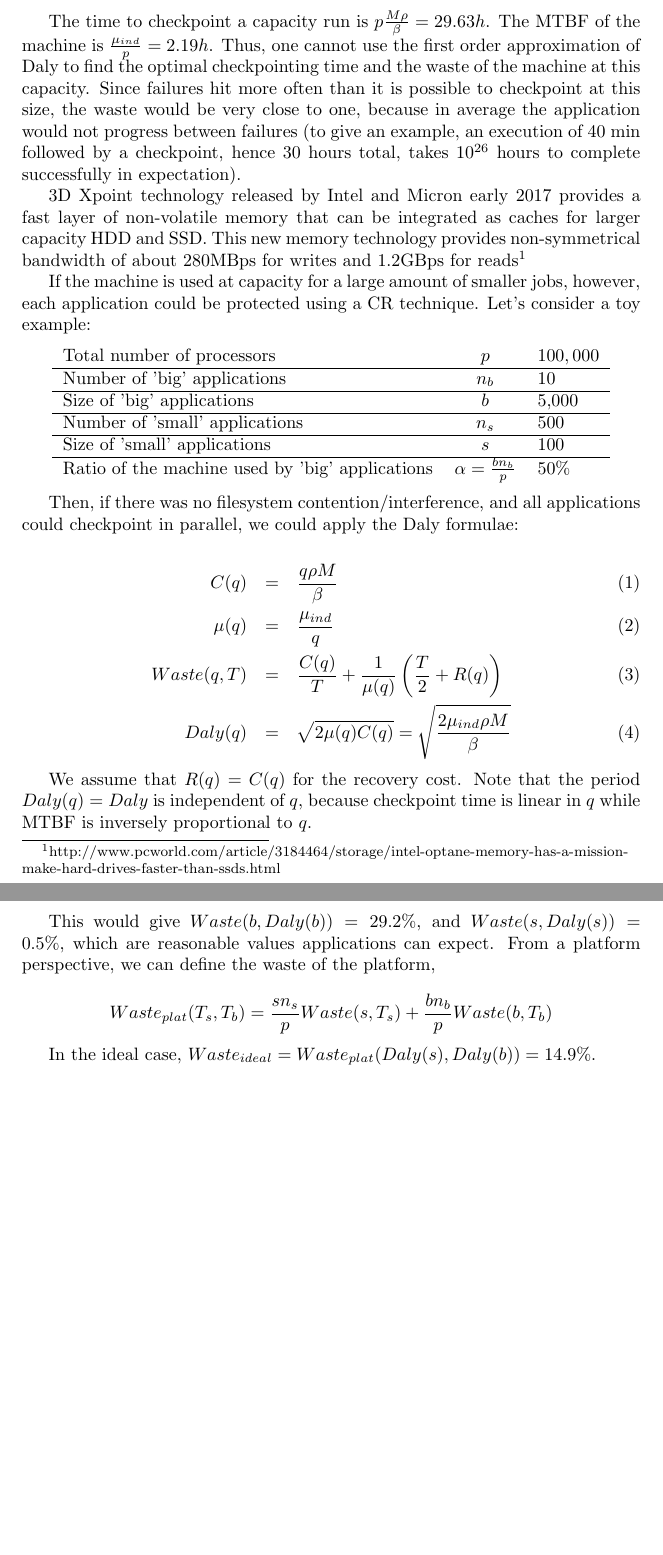
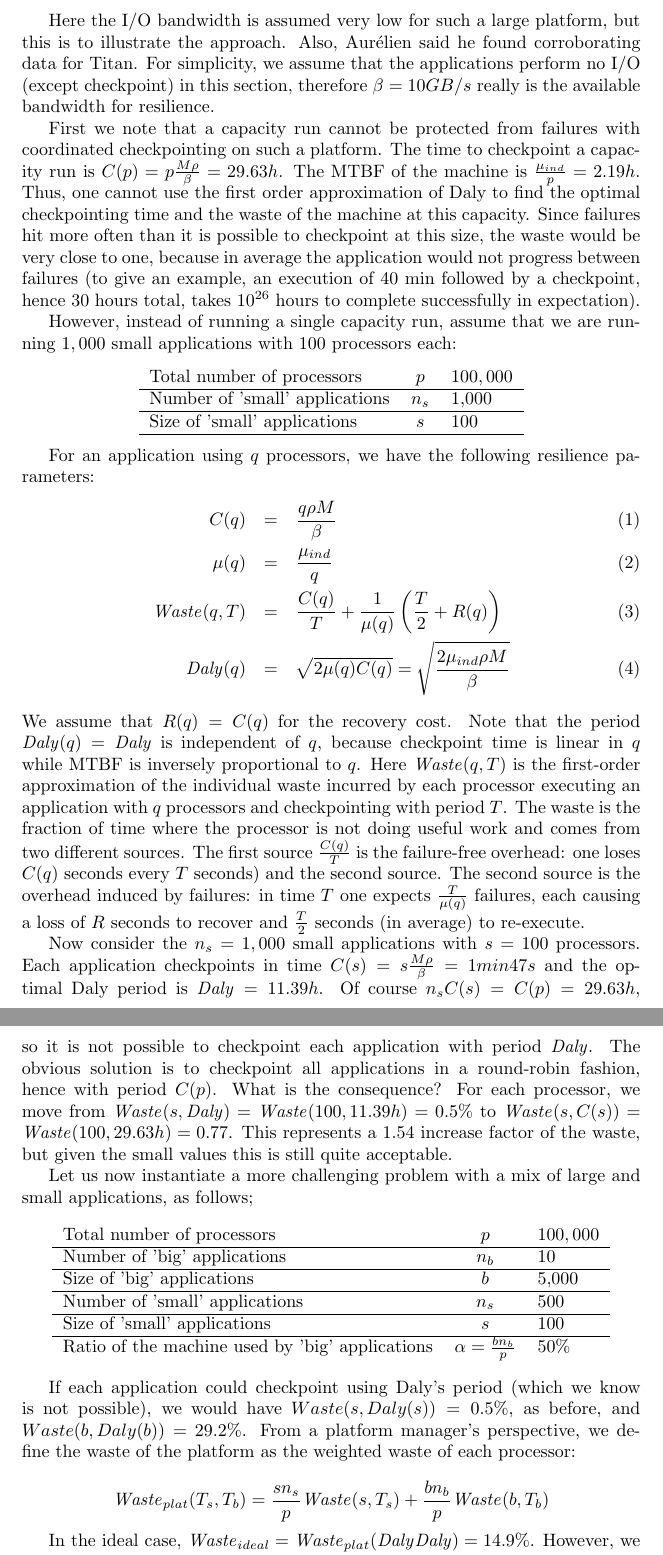
Before and after one commit to SMURFSorg/ABBFHR17-cCR-Platform, a LaTeX document (brainstorm/motivation.tex): two parts of pages 2 and 3 of 5, joined at a grey line, cut at the place of the change, the shorter picture padded with empty space. Compiled offline with pdfLaTeX.

Commit message:
rewrote the example - will make a pass on the general case and the maths by tomorrow

```diff
--- a/brainstorm/motivation.tex
+++ b/brainstorm/motivation.tex
@@ -56,12 +56,53 @@ Consider a platform that is not well balanced to do capacity checkpointing: eith
 \end{tabular}
 \end{center}
 
-The time to checkpoint a capacity run is $p\frac{M \rho}{\beta} = 29.63h$. The MTBF of the machine is $\frac{\mu_{ind}}{p} = 2.19h$. Thus, one cannot use the first order approximation of Daly to find the optimal checkpointing time and the waste of the machine at this capacity. Since failures hit more often than it is possible to checkpoint at this size, the waste would be very close to one, because in average the application would not progress between failures (to give an example, an execution of 40 min
+Here the I/O bandwidth is assumed very low for such a large platform, but this is
+to illustrate the approach. Also, Aurélien said he found corroborating data for Titan.
+For simplicity, we assume that the applications perform no I/O (except checkpoint) in this section, therefore $\beta=10GB/s$ really is the available bandwidth for resilience.
+
+First we note that a capacity run cannot be protected from failures with
+coordinated checkpointing on such a platform.
+The time to checkpoint a capacity run is $C(p) = p\frac{M \rho}{\beta} = 29.63h$. The MTBF of the machine is $\frac{\mu_{ind}}{p} = 2.19h$. Thus, one cannot use the first order approximation of Daly to find the optimal checkpointing time and the waste of the machine at this capacity. Since failures hit more often than it is possible to checkpoint at this size, the waste would be very close to one, because in average the application would not progress between failures (to give an example, an execution of 40 min
 followed by a checkpoint, hence 30 hours total, takes $10^{26}$ hours to complete successfully in expectation).
 
-3D Xpoint technology released by Intel and Micron early 2017 provides a fast layer of non-volatile memory that can be integrated as caches for larger capacity HDD and SSD. This new memory technology provides non-symmetrical bandwidth of about 280MBps for writes and 1.2GBps for reads\footnote{http://www.pcworld.com/article/3184464/storage/intel-optane-memory-has-a-mission-make-hard-drives-faster-than-ssds.html}
+However, instead of running a single capacity run, assume that we are running
+$1,000$ small applications with $100$ processors each:
+\begin{center}
+\begin{tabular}{lcl}
+  Total number of processors & $p$ & $100,000$\\\hline
+  Number of 'small' applications & $n_{s}$ & 1,000\\\hline
+  Size of 'small' applications & $s$ & 100\\\hline
+\end{tabular}
+\end{center}
 
-If the machine is used at capacity for a large amount of smaller jobs, however, each application could be protected using a CR technique. Let's consider a toy example:
+
+For an application using $q$ processors, we have the following resilience parameters:
+\begin{eqnarray}
+C(q) &=& \frac{q\rho M}{\beta}\\
+\mu(q) &=& \frac{\mu_{ind}}{q}\\
+\Waste(q, T) &=& \frac{C(q)}{T} + \frac{1}{\mu(q)}\left(\frac{T}{2}+R(q)\right)\\
+\Daly(q) &=& \sqrt{2\mu(q)C(q)} = \sqrt{\frac{2\mu_{ind}\rho M}{\beta}}
+\end{eqnarray}
+We assume that $R(q) =C(q)$ for the recovery cost. Note that the period $\Daly(q)=\Daly$ is independent of
+$q$, because checkpoint time is linear in $q$ while MTBF is inversely proportional to $q$.
+Here $\Waste(q,T)$ is the first-order approximation of the individual waste incurred
+by each processor executing an application with $q$
+processors and checkpointing with period $T$.
+The waste is the fraction of time where the processor is not doing useful work and comes from two different sources. The first source $\frac{C(q)}{T} $ is the failure-free overhead:
+one loses $C(q)$ seconds every $T$ seconds) and the second source. The second source is the overhead induced by failures: in time $T$ one expects $ \frac{T}{\mu(q)}$
+failures, each causing a loss of $R$ seconds to recover and $\frac{T}{2}$ seconds (in average) to re-execute.
+
+Now consider the $n_{s}=1,000$ small applications with $s=100$ processors.
+Each application checkpoints in time $C(s) = s\frac{M \rho}{\beta}  = 1min47s$
+and the optimal Daly period is $\Daly = 11.39h$. Of course
+$n_{s}C(s) =  C(p) = 29.63h$, so it is not possible to checkpoint each application with period
+$\Daly$. The obvious solution is to checkpoint all applications in  a round-robin fashion,
+hence with period $C(p)$. What is the consequence? For each processor,
+we move from $\Waste(s,\Daly) = \Waste(100,11.39h) = 0.5\%$ to
+$\Waste(s,C(s)) = \Waste(100,29.63h) = 0.77$. This represents a $1.54$ increase factor of the waste, but given the small values this is still quite acceptable.
+
+Let us now instantiate a more challenging problem with
+a mix of large and small applications, as follows;
 
 \begin{center}
 \begin{tabular}{lcl}
@@ -74,29 +115,16 @@ If the machine is used at capacity for a large amount of smaller jobs, however,
 \end{tabular}
 \end{center}
 
-Then, if there was no filesystem contention/interference, and all applications could checkpoint in parallel, we could apply the Daly formulae:
+If each application could checkpoint using Daly's period (which we know
+is not possible), we would have $Waste(s, Daly(s)) = 0.5\%$, as before,
+and $Waste(b, Daly(b)) = 29.2\%$. From a platform manager's perspective, we
+define the waste of the platform as the weighted waste of each processor:
 
-\begin{eqnarray}
-C(q) &=& \frac{q\rho M}{\beta}\\
-\mu(q) &=& \frac{\mu_{ind}}{q}\\
-Waste(q, T) &=& \frac{C(q)}{T} + \frac{1}{\mu(q)}\left(\frac{T}{2}+R(q)\right)\\
-Daly(q) &=& \sqrt{2\mu(q)C(q)} = \sqrt{\frac{2\mu_{ind}\rho M}{\beta}}
-\end{eqnarray}
+$$\Waste_{plat}(T_s, T_b) = \frac{s n_{s}}{p}\Waste(s, T_s) + \frac{b n_{b}}{p}\Waste(b, T_b)$$
 
-We assume that $R(q) =C(q)$ for the recovery cost. Note that the period $Daly(q)=Daly$ is independent of
-$q$, because checkpoint time is linear in $q$ while MTBF is inversely proportional to $q$.
-
-This would give $Waste(b, Daly(b)) = 29.2\%$, and $Waste(s, Daly(s)) = 0.5\%$, which are reasonable values applications can expect. From a platform perspective, we can define the waste of the platform,
-
-$$Waste_{plat}(T_s, T_b) = \frac{s n_{s}}{p}Waste(s, T_s) + \frac{b n_{b}}{p}Waste(b, T_b)$$
-
-In the ideal case, $Waste_{ideal} = Waste_{plat}(Daly(s), Daly(b)) = 14.9\%$.
-
-However, to achieve this performance, applications must checkpoint every $Daly \approx 11h23min$ (with a $\mu_{ind}$ of 25 years).
-Since there are $n_b = \frac{\alpha p}{b} = 10$ 'big' applications and $n_s = \frac{(1-\alpha)p}{s} = 500$ 'small' applications, and 'big' applications take $C(b) = 1h28min$ while 'small' applications take $C(s) = 1min47s$ to checkpoint on the filesystem without interference, the time it takes to checkpoint all applications once without interference is $T_{min} = n_bC(b) + n_sC(s) = C(p) >> Daly(b) = Daly(s)$.
-
-If we apply a simple round-robin strategy, allowing each application to checkpoint in turn, we obtain
-
+In the ideal case, $\Waste_{ideal} = \Waste_{plat}(\Daly \Daly) = 14.9\%$.
+However, we cannot achieve this lower bound. If we apply the round-robin strategy,
+allowing each application to checkpoint in turn, we obtain
 $$
 \begin{array}{rl}
 Waste(s, T_{min}) &= 0.77\%\\
```
Also changed, not shown: brainstorm/motivation.tex (65 more changed lines).
